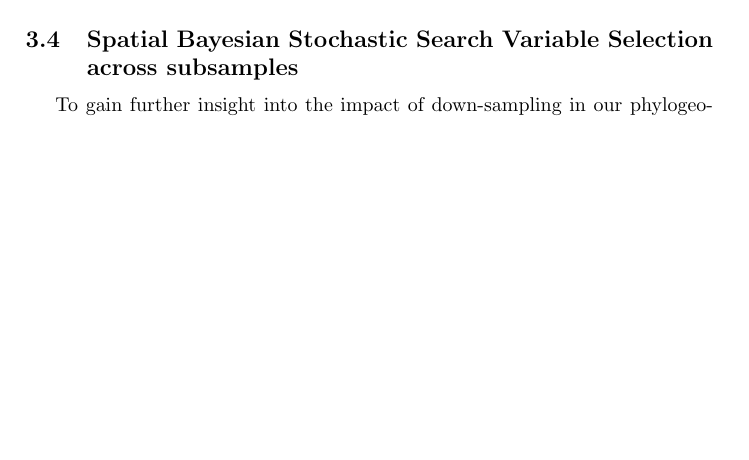
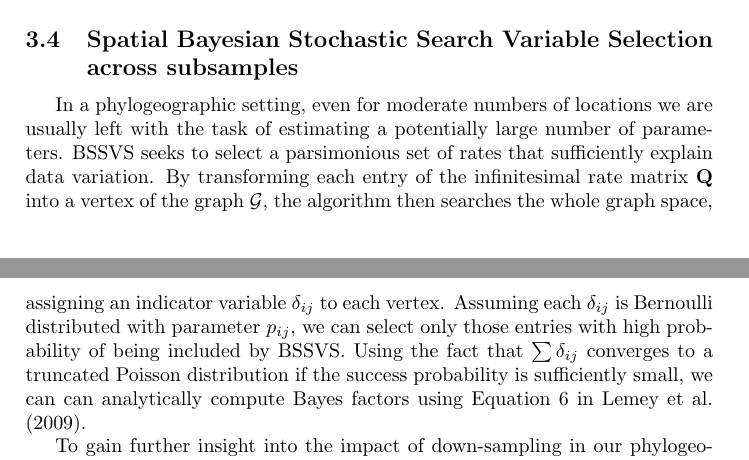
Before and after one commit to maxbiostat/FMDV_AMERICA, a LaTeX document (Text_S2.tex): part of page 3 of 18 before the commit and two parts of pages 3 and 4 of 18 after it, the two joined at a grey line, cut so that both start at the same text, the shorter picture padded with empty space. Compiled offline with pdfLaTeX.

```diff
--- a/Text_S2.tex
+++ b/Text_S2.tex
@@ -137,2 +137,9 @@
 \subsection{Spatial Bayesian Stochastic Search Variable Selection across subsamples}
+
+In a phylogeographic setting, even for moderate numbers of locations we are usually left with the task of estimating a potentially large number of parameters.
+BSSVS seeks to select a parsimonious set of rates that sufficiently explain data variation.
+By transforming each entry of the infinitesimal rate matrix $\mathbf{Q}$ into a vertex of the graph $\mathcal{G}$, the algorithm then searches the whole graph space, assigning an indicator variable $\delta_{ij}$ to each vertex.
+Assuming each $\delta_{ij}$ is Bernoulli distributed with parameter $p_{ij}$, we can select only those entries with high probability of being included by BSSVS.
+Using the fact that $\sum\delta_{ij}$ converges to a truncated Poisson distribution if the success probability is sufficiently small, we can can analytically compute Bayes factors using Equation 6 in Lemey et al. (2009).
+
 To gain further insight into the impact of down-sampling in our phylogeographic inference, we conducted a Bayesian Stochastic Search Variable Selection (BSSVS) to search for the most parsimonious set of routes needed to explain data variation in each subsample.
```
Also changed, not shown: Text_S2.tex (6 more changed lines).
